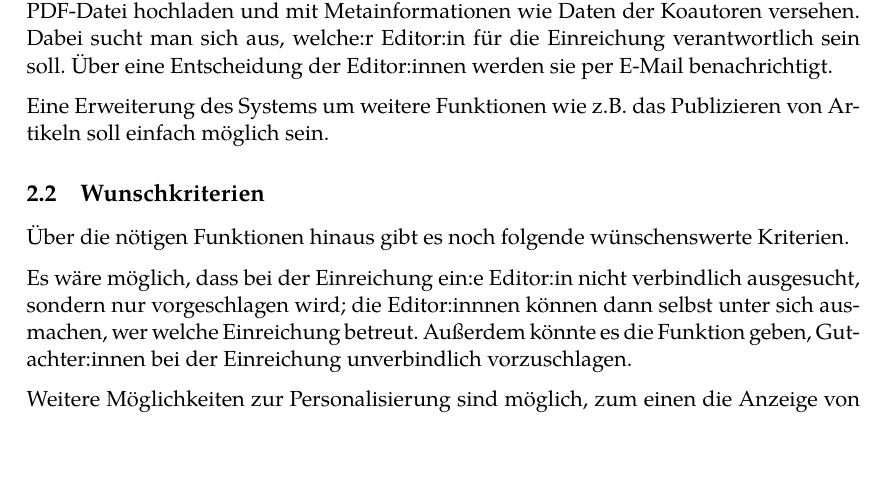
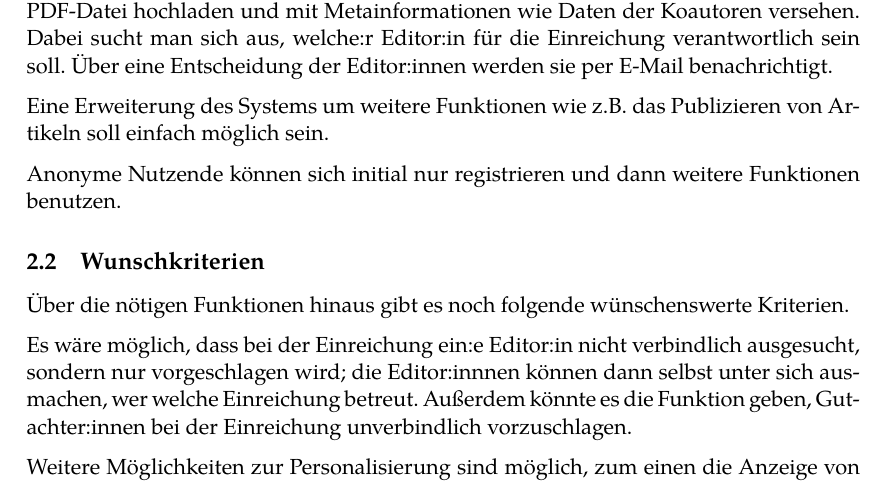
Before and after one commit to guersterst/LasEs, a LaTeX document (docs/Pflichtenheft/Main.tex, which reads docs/Pflichtenheft/Zielbestimmungen.tex): part of page 2 of 4, cut so that both start at the same text, the shorter picture padded with empty space. Compiled offline with XeLaTeX.

Commit message:
mention anonymous users in Wunschkriterien

```diff
--- a/docs/Pflichtenheft/Zielbestimmungen.tex
+++ b/docs/Pflichtenheft/Zielbestimmungen.tex
@@ -14,6 +14,8 @@ Dabei sucht man sich aus, welche:r Editor:in für die Einreichung verantwortlich
 Über eine Entscheidung der Editor:innen werden sie per E-Mail benachrichtigt.
 
 Eine Erweiterung des Systems um weitere Funktionen wie z.B.\ das Publizieren von Artikeln soll einfach möglich sein.
+
+Anonyme Nutzende können sich initial nur registrieren und dann weitere Funktionen benutzen.
 
 \subsection{Wunschkriterien}
 
```
